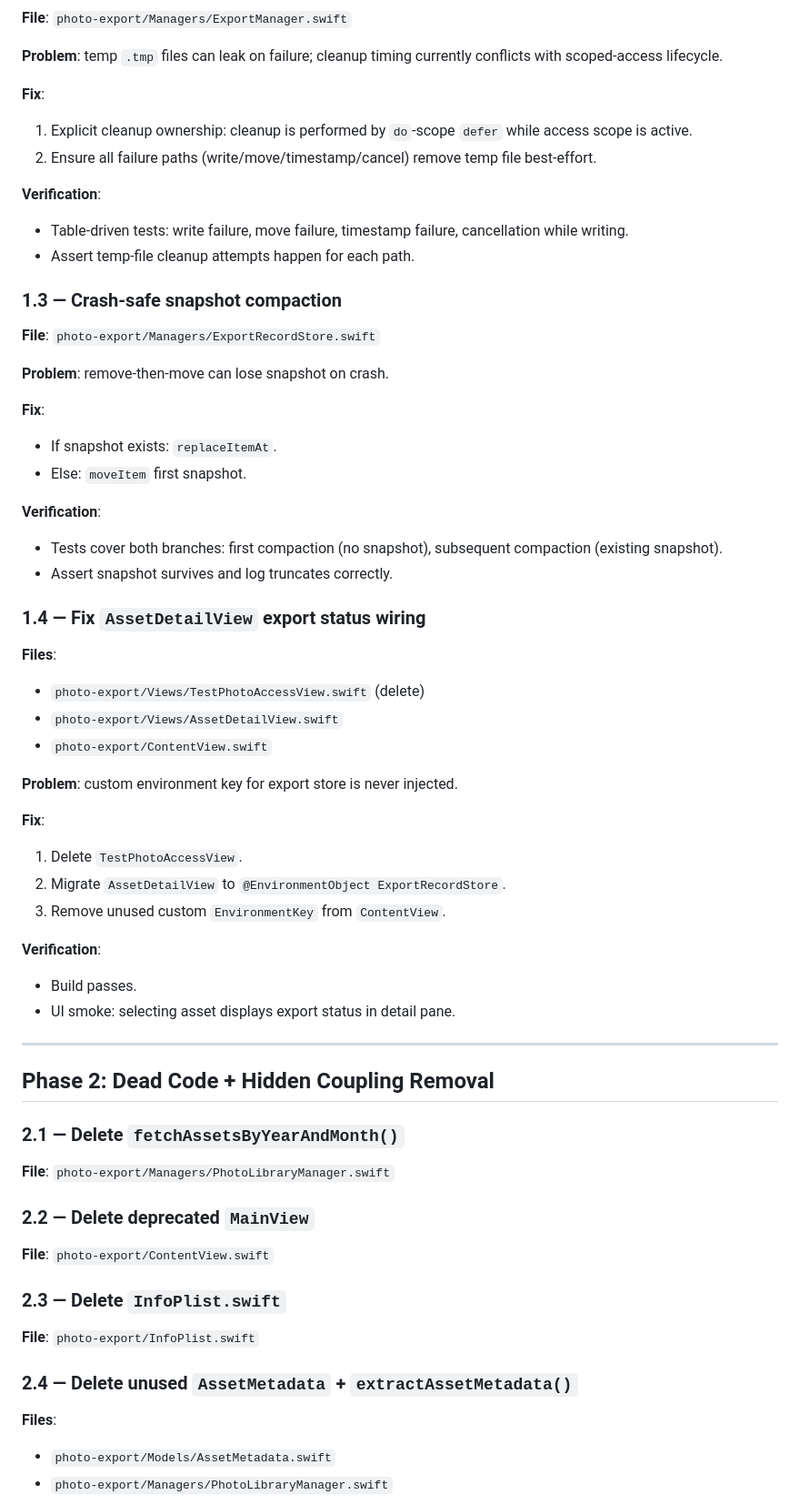
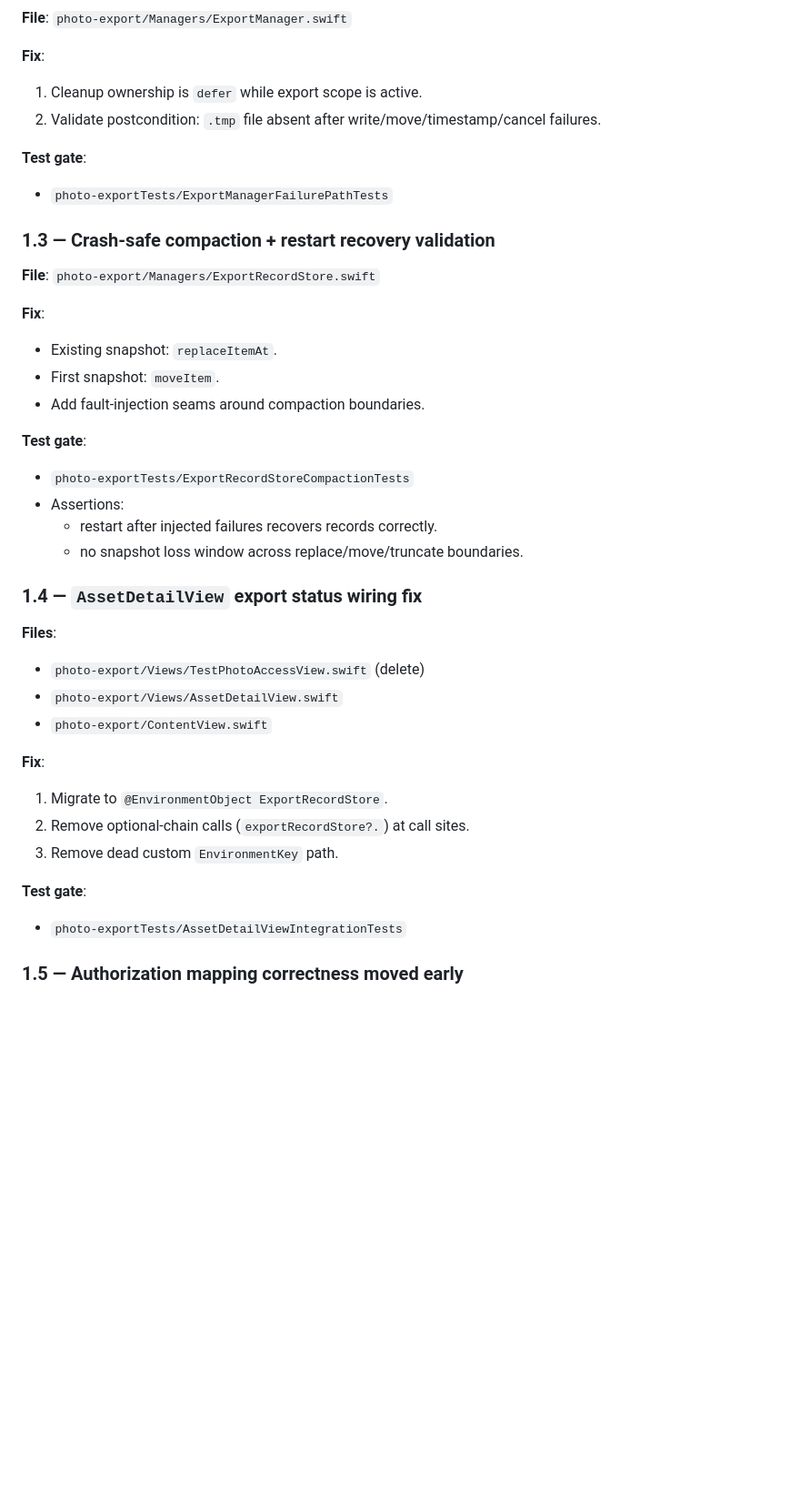
Before and after one commit to valtteriluomapareto/vibe-icloud-photo-export, a Markdown page: REFACTORING_PLAN.md, the part around one of its changes. Shown at 91% size. Rendered like a GitHub page; blank space fills up the shorter version.

```diff
--- a/REFACTORING_PLAN.md
+++ b/REFACTORING_PLAN.md
@@ -70,60 +131,41 @@ Code review found correctness bugs, dead code, weak verification gates, and conc
 **File**: `photo-export/Managers/ExportManager.swift`
 
-**Problem**: temp `.tmp` files can leak on failure; cleanup timing currently conflicts with scoped-access lifecycle.
+**Fix**:
+1. Cleanup ownership is `defer` while export scope is active.
+2. Validate postcondition: `.tmp` file absent after write/move/timestamp/cancel failures.
+
+**Test gate**:
+- `photo-exportTests/ExportManagerFailurePathTests`
+
+### 1.3 — Crash-safe compaction + restart recovery validation
+
+**File**: `photo-export/Managers/ExportRecordStore.swift`
 
 **Fix**:
-1. Explicit cleanup ownership: cleanup is performed by `do`-scope `defer` while access scope is active.
-2. Ensure all failure paths (write/move/timestamp/cancel) remove temp file best-effort.
+- Existing snapshot: `replaceItemAt`.
+- First snapshot: `moveItem`.
+- Add fault-injection seams around compaction boundaries.
 
-**Verification**:
-- Table-driven tests: write failure, move failure, timestamp failure, cancellation while writing.
-- Assert temp-file cleanup attempts happen for each path.
+**Test gate**:
+- `photo-exportTests/ExportRecordStoreCompactionTests`
+- Assertions:
+  - restart after injected failures recovers records correctly.
+  - no snapshot loss window across replace/move/truncate boundaries.
 
-### 1.3 — Crash-safe snapshot compaction
-**File**: `photo-export/Managers/ExportRecordStore.swift`
+### 1.4 — `AssetDetailView` export status wiring fix
 
-**Problem**: remove-then-move can lose snapshot on crash.
-
-**Fix**:
-- If snapshot exists: `replaceItemAt`.
-- Else: `moveItem` first snapshot.
-
-**Verification**:
-- Tests cover both branches: first compaction (no snapshot), subsequent compaction (existing snapshot).
-- Assert snapshot survives and log truncates correctly.
-
-### 1.4 — Fix `AssetDetailView` export status wiring
 **Files**:
 - `photo-export/Views/TestPhotoAccessView.swift` (delete)
 - `photo-export/Views/AssetDetailView.swift`
 - `photo-export/ContentView.swift`
 
-**Problem**: custom environment key for export store is never injected.
+**Fix**:
+1. Migrate to `@EnvironmentObject ExportRecordStore`.
+2. Remove optional-chain calls (`exportRecordStore?.`) at call sites.
+3. Remove dead custom `EnvironmentKey` path.
 
-**Fix**:
-1. Delete `TestPhotoAccessView`.
-2. Migrate `AssetDetailView` to `@EnvironmentObject ExportRecordStore`.
-3. Remove unused custom `EnvironmentKey` from `ContentView`.
+**Test gate**:
+- `photo-exportTests/AssetDetailViewIntegrationTests`
 
-**Verification**:
-- Build passes.
-- UI smoke: selecting asset displays export status in detail pane.
+### 1.5 — Authorization mapping correctness moved early
 
----
-
-## Phase 2: Dead Code + Hidden Coupling Removal
-
-### 2.1 — Delete `fetchAssetsByYearAndMonth()`
-**File**: `photo-export/Managers/PhotoLibraryManager.swift`
-
-### 2.2 — Delete deprecated `MainView`
-**File**: `photo-export/ContentView.swift`
-
-### 2.3 — Delete `InfoPlist.swift`
-**File**: `photo-export/InfoPlist.swift`
-
-### 2.4 — Delete unused `AssetMetadata` + `extractAssetMetadata()`
-**Files**:
-- `photo-export/Models/AssetMetadata.swift`
-- `photo-export/Managers/PhotoLibraryManager.swift`
-
```
Also changed, not shown: other parts of REFACTORING_PLAN.md (+336 -285 lines).
